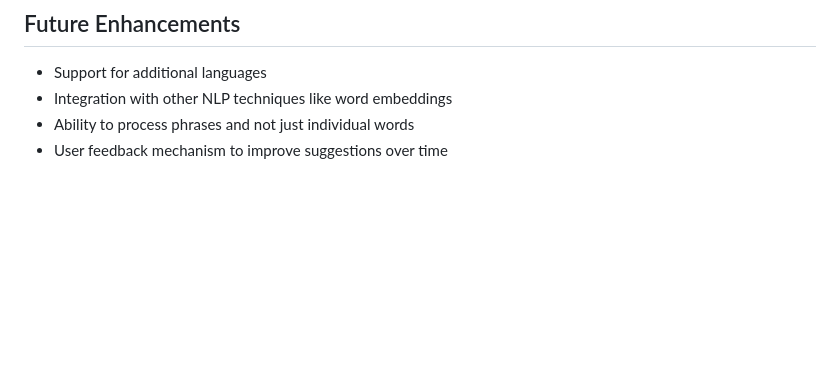
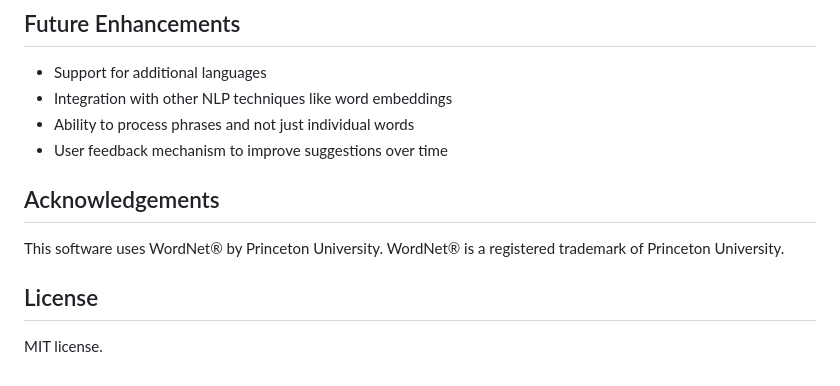
Before and after one commit to tsawler/topic-finder, a Markdown page: README.md, the part around the change. Drawn GitHub-style; blank space fills up the shorter version.

Commit message:
update readme; add license

```diff
--- a/README.md
+++ b/README.md
@@ -161,3 +161,9 @@ The application is containerized using Docker for consistent deployment:
 - Integration with other NLP techniques like word embeddings
 - Ability to process phrases and not just individual words
 - User feedback mechanism to improve suggestions over time
+
+## Acknowledgements
+This software uses WordNet® by Princeton University. WordNet® is a registered trademark of Princeton University.
+
+## License
+MIT license.
```
Also changed, not shown: LICENSE.md (added, +21 -0 lines).
